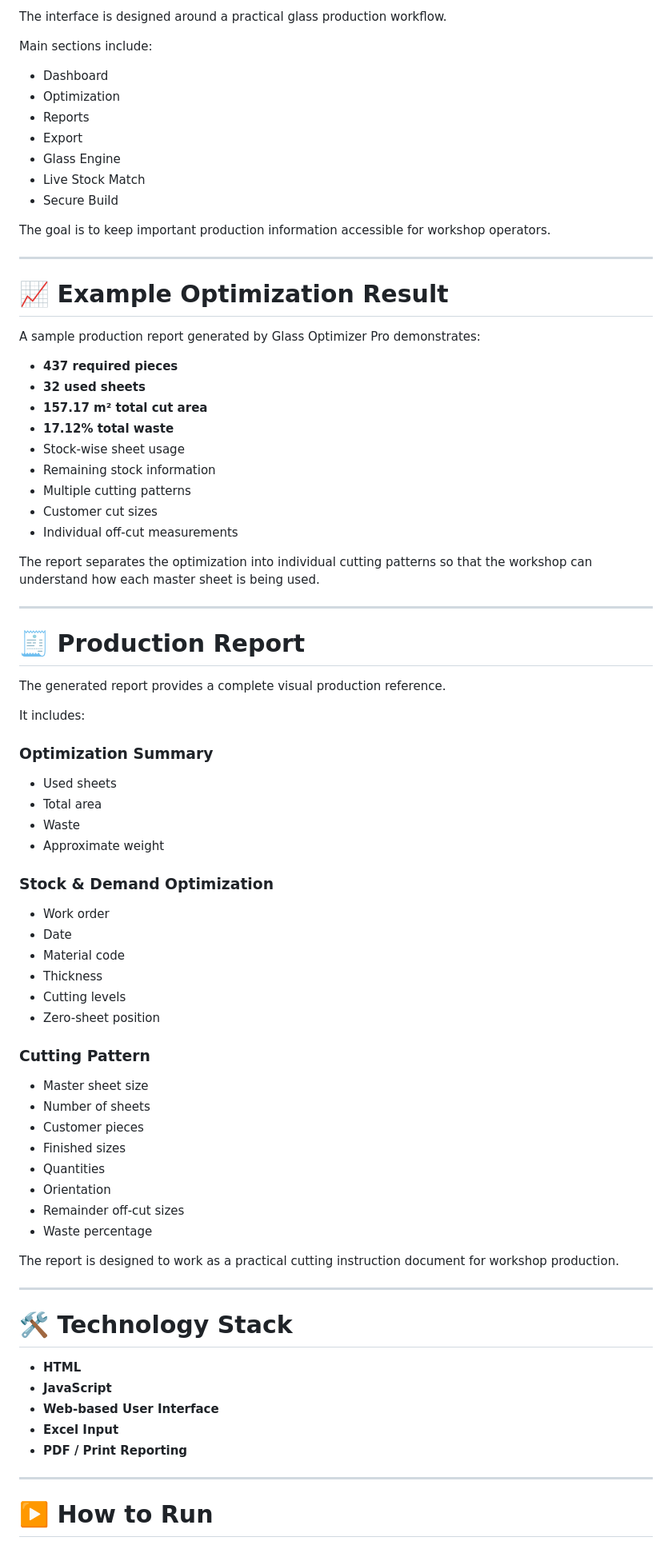
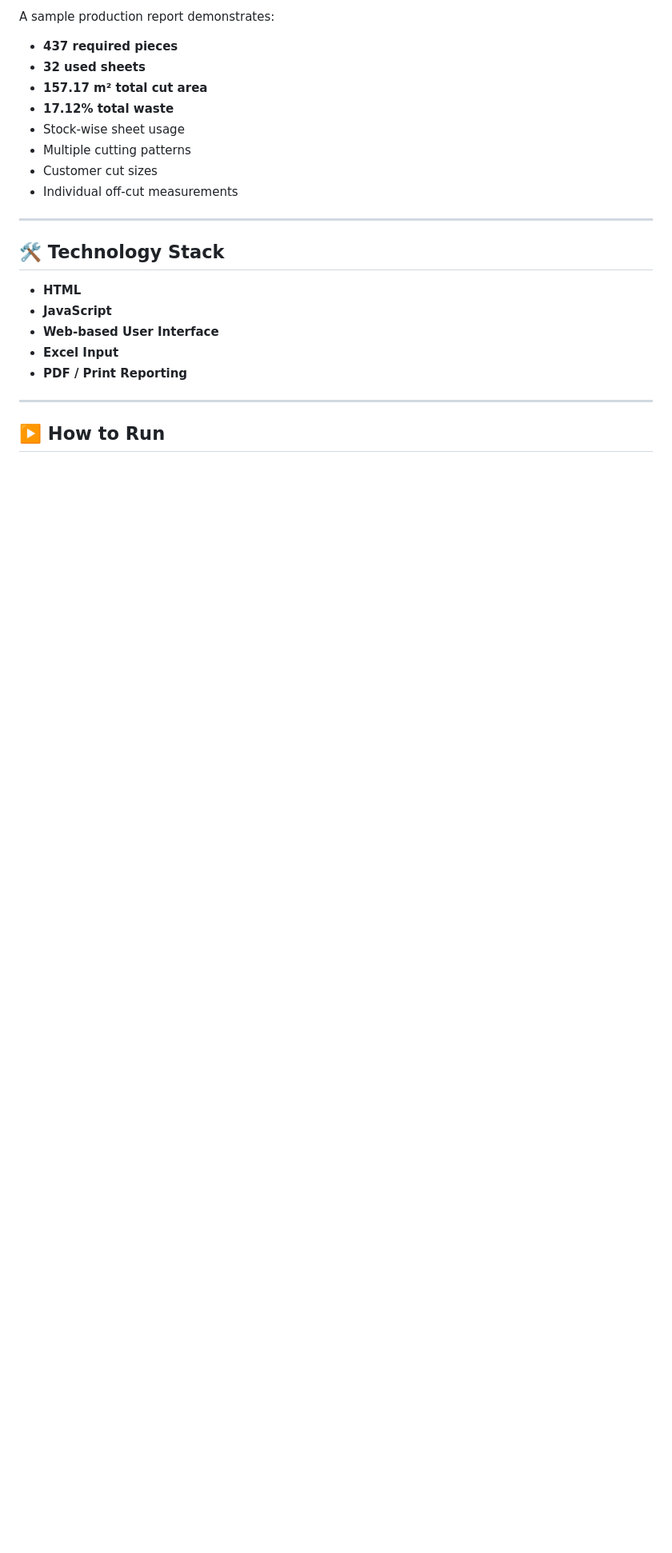
Before and after one commit to nobaduwarah-commits/glass-optimizer-pro, a Markdown page: README.md, the part around one of its changes. Shown at 80% size. Drawn GitHub-style; blank space fills up the shorter version.

```diff
--- a/README.md
+++ b/README.md
@@ -237,75 +144,17 @@ This helps connect the optimization workflow with basic job estimation.
-The interface is designed around a practical glass production workflow.
-
-Main sections include:
-
-- Dashboard
-- Optimization
-- Reports
-- Export
-- Glass Engine
-- Live Stock Match
-- Secure Build
-
-The goal is to keep important production information accessible for workshop operators.
-
----
-
-# 📈 Example Optimization Result
-
-A sample production report generated by Glass Optimizer Pro demonstrates:
+A sample production report demonstrates:
 
 - **437 required pieces**
 - **32 used sheets**
 - **157.17 m² total cut area**
 - **17.12% total waste**
 - Stock-wise sheet usage
-- Remaining stock information
 - Multiple cutting patterns
 - Customer cut sizes
 - Individual off-cut measurements
 
-The report separates the optimization into individual cutting patterns so that the workshop can understand how each master sheet is being used.
-
 ---
 
-# 🧾 Production Report
-
-The generated report provides a complete visual production reference.
-
-It includes:
-
-### Optimization Summary
-
-- Used sheets
-- Total area
-- Waste
-- Approximate weight
-
-### Stock & Demand Optimization
-
-- Work order
-- Date
-- Material code
-- Thickness
-- Cutting levels
-- Zero-sheet position
-
-### Cutting Pattern
-
-- Master sheet size
-- Number of sheets
-- Customer pieces
-- Finished sizes
-- Quantities
-- Orientation
-- Remainder off-cut sizes
-- Waste percentage
-
-The report is designed to work as a practical cutting instruction document for workshop production.
-
----
-
-# 🛠️ Technology Stack
+## 🛠️ Technology Stack
 
 - **HTML**
 - **JavaScript**
@@ -315,5 +164,5 @@ The report is designed to work as a practical cutting instruction document for w
 
 ---
 
-# ▶️ How to Run
+## ▶️ How to Run
 
```
Also changed, not shown: other parts of README.md (+59 -152 lines).
